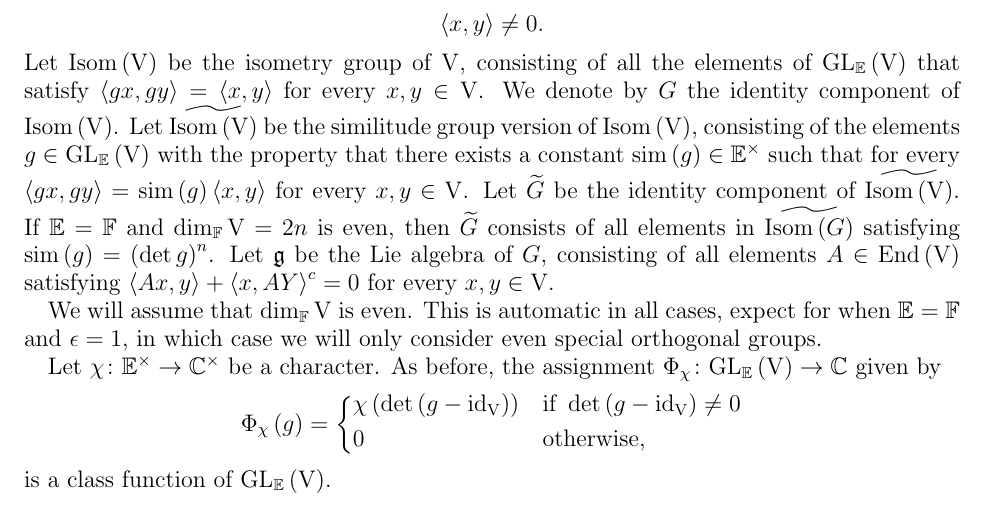
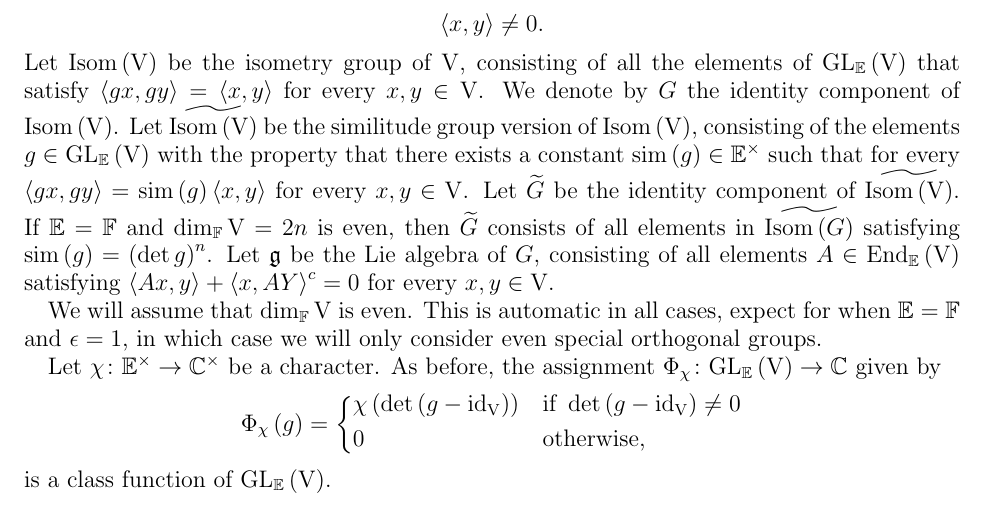
Before and after one commit to darkl/doubling-gauss, a LaTeX paper (paper.tex): part of page 3 of 16, cut so that both start at the same text. Compiled offline with pdfLaTeX.

Commit message:
Another \quadraticExtension

```diff
--- a/paper.tex
+++ b/paper.tex
@@ -311,7 +311,7 @@ Let $\hermitianSpace$ be a vector space of dimension $n$ over $\quadraticExtensi
 	\item ($\epsilon$-symmetric) For every $x,y \in \hermitianSpace$, $$\innerproduct{x}{y} = \epsilon \involution{\innerproduct{y}{x}}.$$
 	\item (non-degenerate) For every $0 \ne x \in \hermitianSpace$ there exists $y \in \hermitianSpace$ such that $$\innerproduct{x}{y} \ne 0.$$
 \end{enumerate}
-Let $\IsometryGroup \left(\hermitianSpace\right)$ be the isometry group of $\hermitianSpace$, consisting of all the elements of $\GL_{\quadraticExtension}\left(\hermitianSpace\right)$ that satisfy $\innerproduct{gx}{gy} = \innerproduct{x}{y}$ for every $x,y \in \hermitianSpace$. We denote by $G$ the identity component of $\IsometryGroup\left(\hermitianSpace\right)$. Let $\GroupExtension{\IsometryGroup\left(\hermitianSpace\right)}$ be the similitude group version of $\IsometryGroup\left(\hermitianSpace\right)$, consisting of the elements $g \in \GL_{\quadraticExtension}\left(\hermitianSpace\right)$ with the property that there exists a constant $\similitudeCharacter\left(g\right) \in \multiplicativegroup{\quadraticExtension}$ such that for every $\innerproduct{gx}{gy} = \similitudeCharacter\left(g\right) \innerproduct{x}{y}$ for every $x,y \in \hermitianSpace$. Let $\GroupExtension{G}$ be the identity component of $\GroupExtension{\IsometryGroup\left(\hermitianSpace\right)}$. If $\quadraticExtension = \finiteField$ and $\dim_{\finiteField} \hermitianSpace = 2n$ is even, then $\GroupExtension{G}$ consists of all elements in $\GroupExtension{\IsometryGroup\left(G\right)}$ satisfying $\similitudeCharacter\left(g\right) = \left(\det g\right)^n$. Let $\lieAlgebra$ be the Lie algebra of $G$, consisting of all elements $A \in \EndomorphismRing\left(\hermitianSpace\right)$ satisfying $\innerproduct{Ax}{y} + \involution{\innerproduct{x}{AY}} = 0$ for every $x, y \in \hermitianSpace$.
+Let $\IsometryGroup \left(\hermitianSpace\right)$ be the isometry group of $\hermitianSpace$, consisting of all the elements of $\GL_{\quadraticExtension}\left(\hermitianSpace\right)$ that satisfy $\innerproduct{gx}{gy} = \innerproduct{x}{y}$ for every $x,y \in \hermitianSpace$. We denote by $G$ the identity component of $\IsometryGroup\left(\hermitianSpace\right)$. Let $\GroupExtension{\IsometryGroup\left(\hermitianSpace\right)}$ be the similitude group version of $\IsometryGroup\left(\hermitianSpace\right)$, consisting of the elements $g \in \GL_{\quadraticExtension}\left(\hermitianSpace\right)$ with the property that there exists a constant $\similitudeCharacter\left(g\right) \in \multiplicativegroup{\quadraticExtension}$ such that for every $\innerproduct{gx}{gy} = \similitudeCharacter\left(g\right) \innerproduct{x}{y}$ for every $x,y \in \hermitianSpace$. Let $\GroupExtension{G}$ be the identity component of $\GroupExtension{\IsometryGroup\left(\hermitianSpace\right)}$. If $\quadraticExtension = \finiteField$ and $\dim_{\finiteField} \hermitianSpace = 2n$ is even, then $\GroupExtension{G}$ consists of all elements in $\GroupExtension{\IsometryGroup\left(G\right)}$ satisfying $\similitudeCharacter\left(g\right) = \left(\det g\right)^n$. Let $\lieAlgebra$ be the Lie algebra of $G$, consisting of all elements $A \in \EndomorphismRing_{\quadraticExtension}\left(\hermitianSpace\right)$ satisfying $\innerproduct{Ax}{y} + \involution{\innerproduct{x}{AY}} = 0$ for every $x, y \in \hermitianSpace$.
 
 We will assume that $\dim_{\finiteField} \hermitianSpace$ is even. This is automatic in all cases, expect for when $\quadraticExtension = \finiteField$ and $\epsilon = 1$, in which case we will only consider even special orthogonal groups.
 
```
